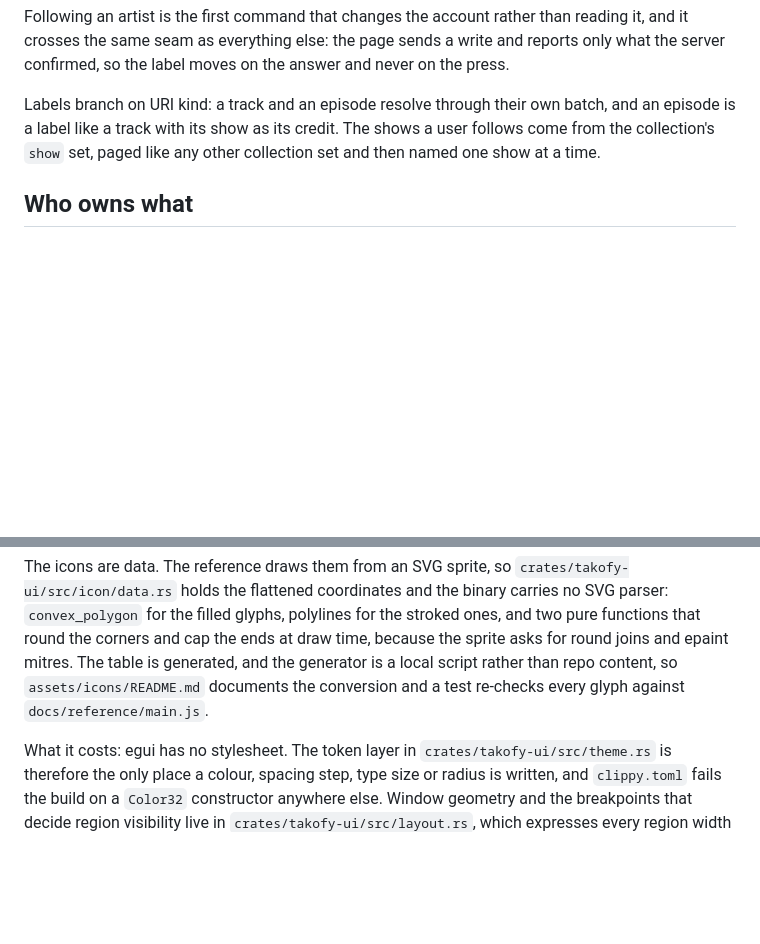
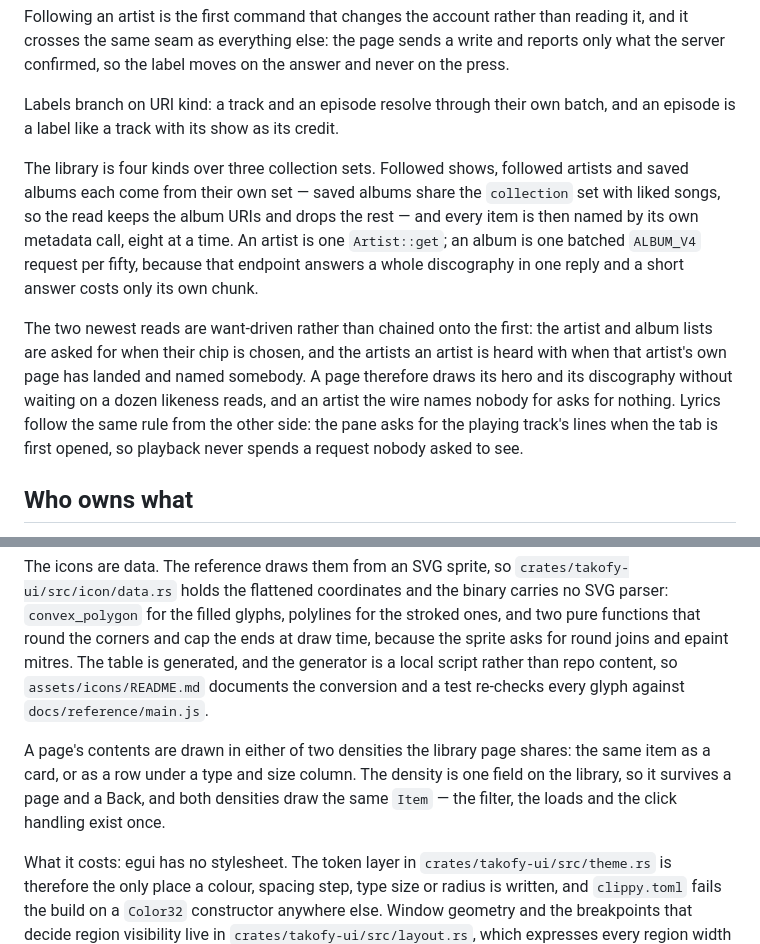
Before and after one commit to Tako88/takofy, a Markdown page: docs/architecture.md, 2 parts joined by grey strips. GitHub-like rendering; blank space fills up the shorter version.

Commit message:
Architecture: the library's four kinds and the two want-driven reads The document described the collection sets when there was one of them, and said nothing about how the newer reads are asked for, which is the part a reader would otherwise have to reconstruct from four call sites.

```diff
--- a/docs/architecture.md
+++ b/docs/architecture.md
@@ -76,9 +76,24 @@ write and reports only what the server confirmed, so the label moves on the
 answer and never on the press.
 
 Labels branch on URI kind: a track and an episode resolve through their own
-batch, and an episode is a label like a track with its show as its credit. The
-shows a user follows come from the collection's `show` set, paged like any other
-collection set and then named one show at a time.
+batch, and an episode is a label like a track with its show as its credit.
+
+The library is four kinds over three collection sets. Followed shows, followed
+artists and saved albums each come from their own set — saved albums share the
+`collection` set with liked songs, so the read keeps the album URIs and drops
+the rest — and every item is then named by its own metadata call, eight at a
+time. An artist is one `Artist::get`; an album is one batched `ALBUM_V4`
+request per fifty, because that endpoint answers a whole discography in one
+reply and a short answer costs only its own chunk.
+
+The two newest reads are want-driven rather than chained onto the first: the
+artist and album lists are asked for when their chip is chosen, and the artists
+an artist is heard with when that artist's own page has landed and named
+somebody. A page therefore draws its hero and its discography without waiting on
+a dozen likeness reads, and an artist the wire names nobody for asks for nothing.
+Lyrics follow the same rule from the other side: the pane asks for the playing
+track's lines when the tab is first opened, so playback never spends a request
+nobody asked to see.
 
 ## Who owns what
 
@@ -139,6 +154,12 @@ The table is generated, and the generator is a local script rather than repo
 content, so `assets/icons/README.md` documents the conversion and a test
 re-checks every glyph against `docs/reference/main.js`.
 
+A page's contents are drawn in either of two densities the library page shares:
+the same item as a card, or as a row under a type and size column. The density
+is one field on the library, so it survives a page and a Back, and both
+densities draw the same `Item` — the filter, the loads and the click handling
+exist once.
+
 What it costs: egui has no stylesheet. The token layer in
 `crates/takofy-ui/src/theme.rs` is therefore the only place a colour, spacing
 step, type size or radius is written, and `clippy.toml` fails the build on a
```
